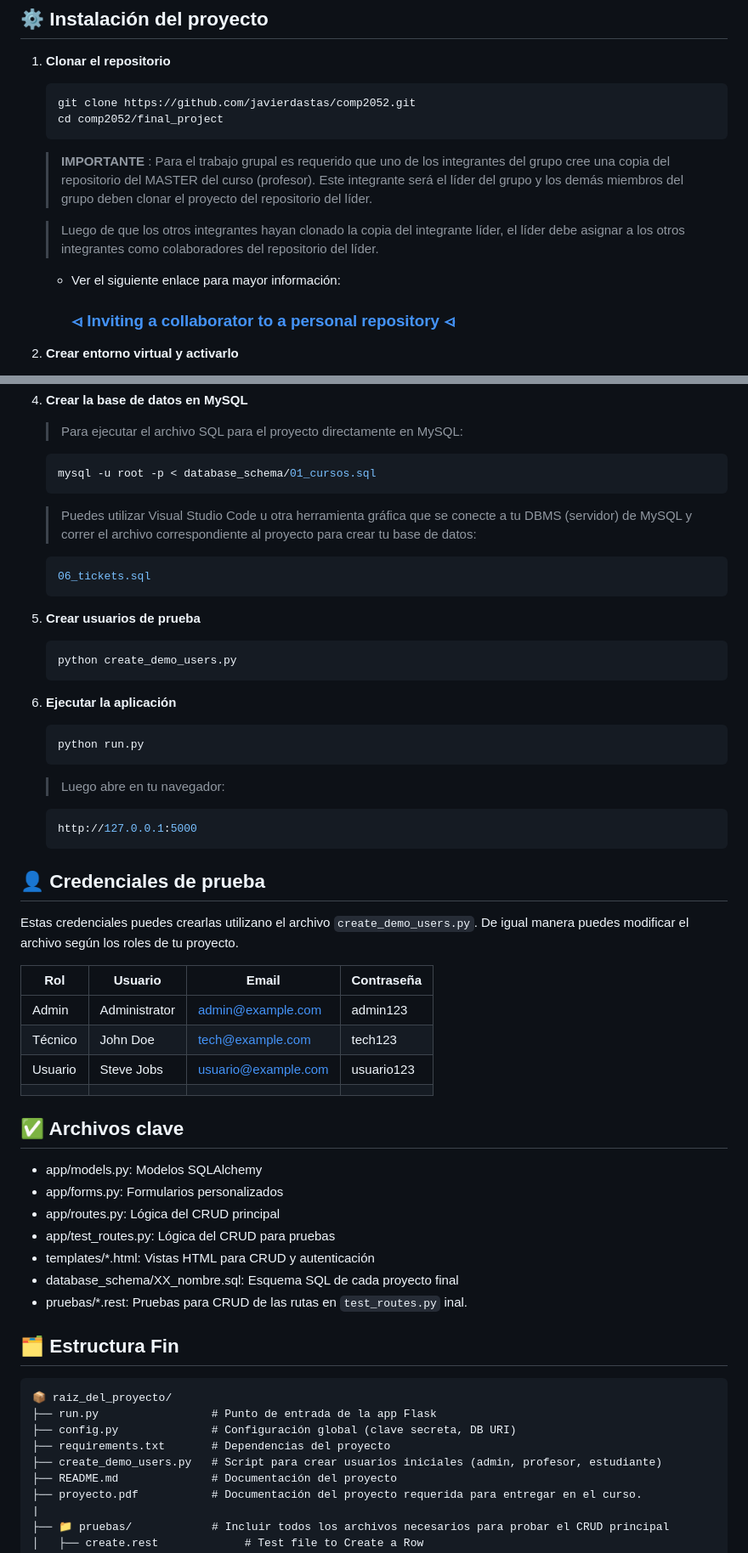
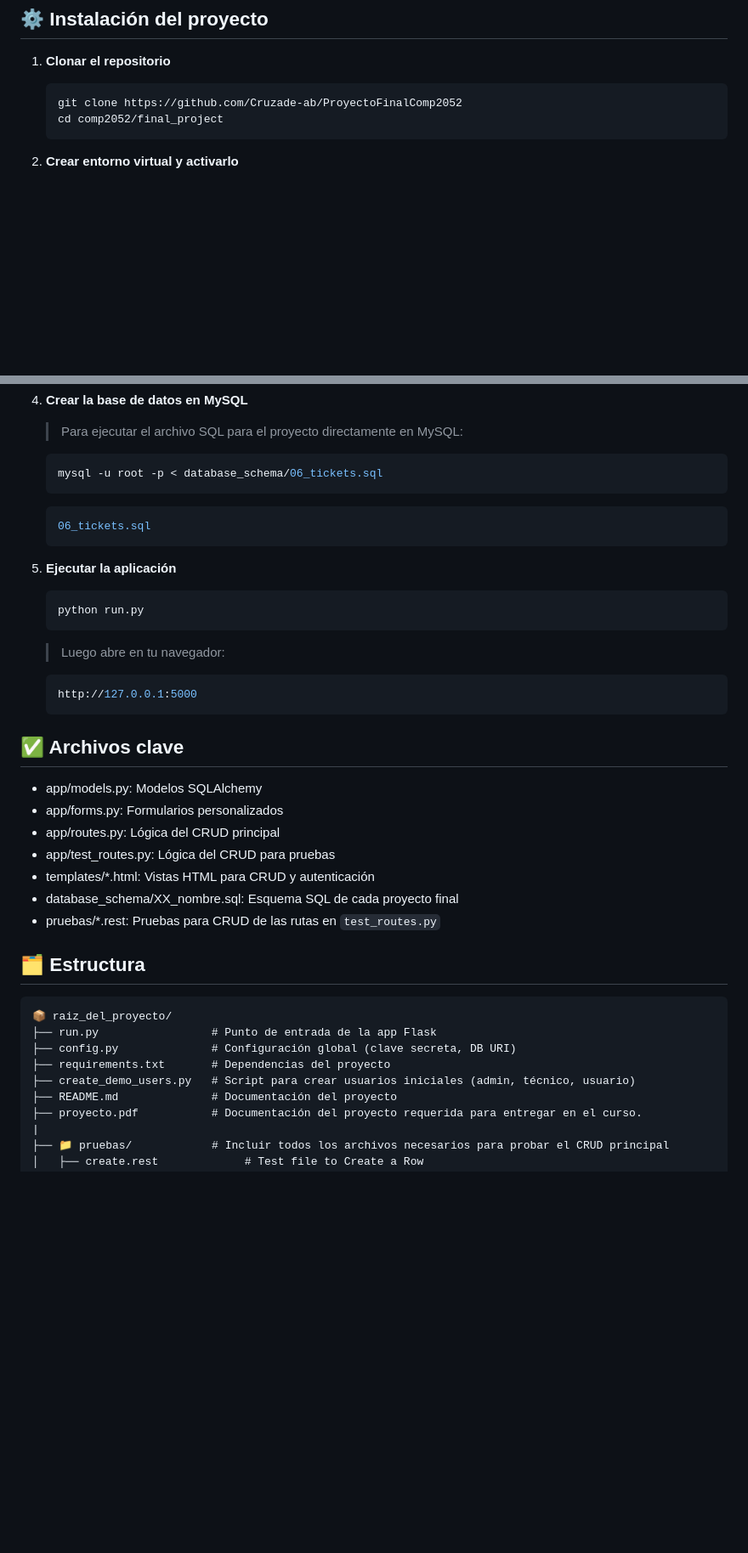
Before and after one commit to Cruzade-ab/ProyectoFinalComp2052, a Markdown page: README.md, 2 parts joined by grey strips. Shown: that part at 85% size. GitHub-like rendering; blank space fills up the shorter version.

````diff
--- a/README.md
+++ b/README.md
@@ -93,16 +75,9 @@ Cada estudiante (o grupo) realizará uno de los siguientes proyectos como práct
 1. **Clonar el repositorio**
 
    ```bash
-   git clone https://github.com/javierdastas/comp2052.git
+   git clone https://github.com/Cruzade-ab/ProyectoFinalComp2052
    cd comp2052/final_project
    ```
-
-   > **IMPORTANTE** : Para el trabajo grupal es requerido que uno de los integrantes del grupo cree una copia del repositorio del MASTER del curso (profesor). Este integrante será el líder del grupo y los demás miembros del grupo deben clonar el proyecto del repositorio del líder.
-
-   > Luego de que los otros integrantes hayan clonado la copia del integrante líder, el líder debe asignar a los otros integrantes como colaboradores del repositorio del líder.
-
-   - Ver el siguiente enlace para mayor información:
-     ### [**⏿ Inviting a collaborator to a personal repository ⏿**](https://docs.github.com/en/account-and-profile/setting-up-and-managing-your-personal-account-on-github/managing-access-to-your-personal-repositories/inviting-collaborators-to-a-personal-repository)
 
 2. **Crear entorno virtual y activarlo**
 
@@ -137,22 +112,14 @@ Cada estudiante (o grupo) realizará uno de los siguientes proyectos como práct
    > Para ejecutar el archivo SQL para el proyecto directamente en MySQL:
 
    ```bash
-   mysql -u root -p < database_schema/01_cursos.sql
+   mysql -u root -p < database_schema/06_tickets.sql
    ```
-
-   > Puedes utilizar Visual Studio Code u otra herramienta gráfica que se conecte a tu DBMS (servidor) de MySQL y correr el archivo correspondiente al proyecto para crear tu base de datos:
 
    ```bash
    06_tickets.sql
    ```
 
-5. **Crear usuarios de prueba**
-
-   ```bash
-   python create_demo_users.py
-   ```
-
-6. **Ejecutar la aplicación**
+5. **Ejecutar la aplicación**
 
    ```bash
    python run.py
@@ -164,17 +131,6 @@ Cada estudiante (o grupo) realizará uno de los siguientes proyectos como práct
    http://127.0.0.1:5000
    ```
 
-## 👤 Credenciales de prueba
-
-Estas credenciales puedes crearlas utilizano el archivo `create_demo_users.py`. De igual manera puedes modificar el archivo según los roles de tu proyecto.
-
-| Rol        | Usuario       | Email               | Contraseña |
-| ---------- | ------------- | ------------------- | ---------- |
-| Admin      | Administrator | admin@example.com   | admin123   |
-| Técnico    | John Doe      | tech@example.com    | tech123    |
-| Usuario    | Steve Jobs    | usuario@example.com | usuario123 |
-                                                                     |
-
 ## ✅ Archivos clave
 
 - app/models.py: Modelos SQLAlchemy
@@ -184,16 +140,16 @@ Estas credenciales puedes crearlas utilizano el archivo `create_demo_users.py`.
 - templates/\*.html: Vistas HTML para CRUD y autenticación
 - database_schema/XX_nombre.sql: Esquema SQL de cada proyecto final
 - pruebas/\*.rest: Pruebas para CRUD de las rutas en `test_routes.py`
-inal.
 
-## 🗂️ Estructura Fin
+
+## 🗂️ Estructura
 
 ```text
 📦 raiz_del_proyecto/
 ├── run.py                 # Punto de entrada de la app Flask
 ├── config.py              # Configuración global (clave secreta, DB URI)
 ├── requirements.txt       # Dependencias del proyecto
-├── create_demo_users.py   # Script para crear usuarios iniciales (admin, profesor, estudiante)
+├── create_demo_users.py   # Script para crear usuarios iniciales (admin, técnico, usuario)
 ├── README.md              # Documentación del proyecto
 ├── proyecto.pdf           # Documentación del proyecto requerida para entregar en el curso.
 |
````
Also changed, not shown: other parts of README.md (+6 -19 lines).
